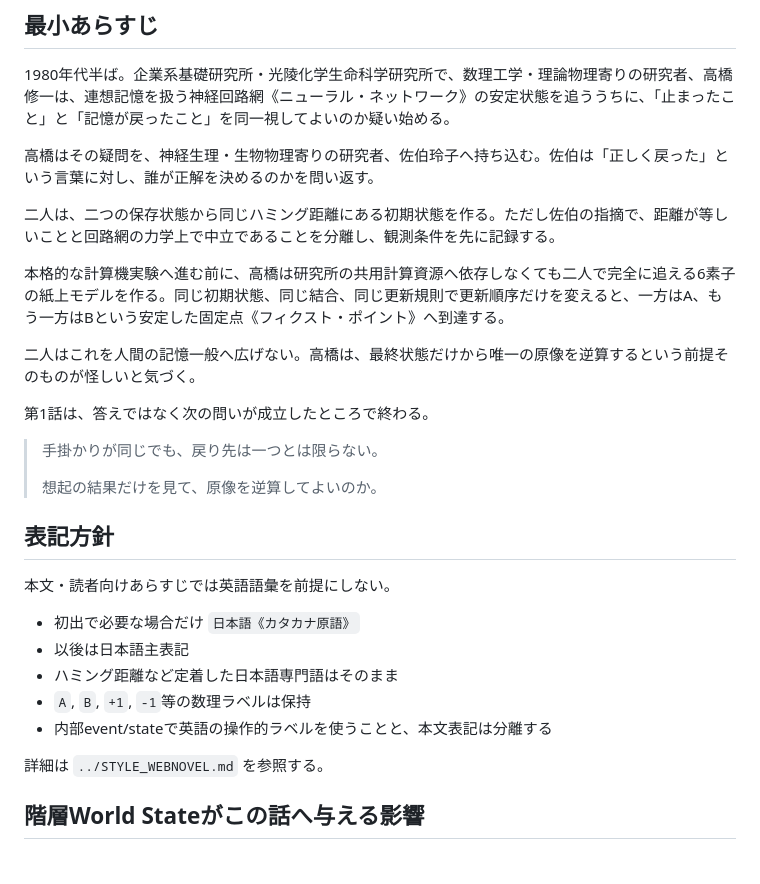
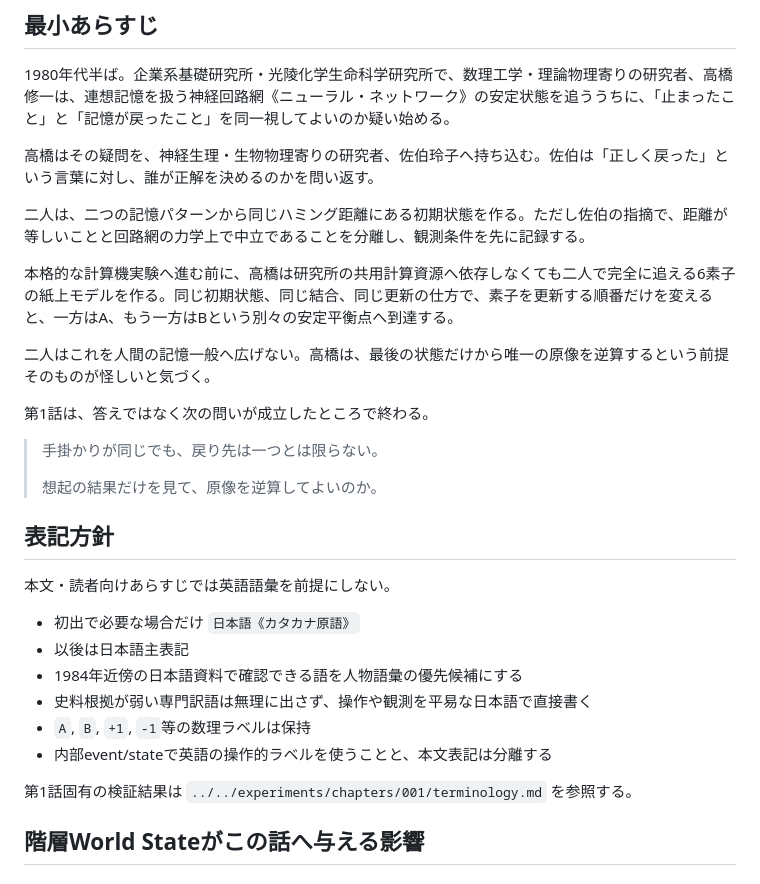
Before and after one commit to Unjuno/tensei-neural-network, a Markdown page: novel/chapters/001-outline.md, the part around the change. Drawn GitHub-style.

Commit message:
第1話あらすじを用語検証結果へ同期

```diff
--- a/novel/chapters/001-outline.md
+++ b/novel/chapters/001-outline.md
@@ -16,11 +16,11 @@
 
 高橋はその疑問を、神経生理・生物物理寄りの研究者、佐伯玲子へ持ち込む。佐伯は「正しく戻った」という言葉に対し、誰が正解を決めるのかを問い返す。
 
-二人は、二つの保存状態から同じハミング距離にある初期状態を作る。ただし佐伯の指摘で、距離が等しいことと回路網の力学上で中立であることを分離し、観測条件を先に記録する。
+二人は、二つの記憶パターンから同じハミング距離にある初期状態を作る。ただし佐伯の指摘で、距離が等しいことと回路網の力学上で中立であることを分離し、観測条件を先に記録する。
 
-本格的な計算機実験へ進む前に、高橋は研究所の共用計算資源へ依存しなくても二人で完全に追える6素子の紙上モデルを作る。同じ初期状態、同じ結合、同じ更新規則で更新順序だけを変えると、一方はA、もう一方はBという安定した固定点《フィクスト・ポイント》へ到達する。
+本格的な計算機実験へ進む前に、高橋は研究所の共用計算資源へ依存しなくても二人で完全に追える6素子の紙上モデルを作る。同じ初期状態、同じ結合、同じ更新の仕方で、素子を更新する順番だけを変えると、一方はA、もう一方はBという別々の安定平衡点へ到達する。
 
-二人はこれを人間の記憶一般へ広げない。高橋は、最終状態だけから唯一の原像を逆算するという前提そのものが怪しいと気づく。
+二人はこれを人間の記憶一般へ広げない。高橋は、最後の状態だけから唯一の原像を逆算するという前提そのものが怪しいと気づく。
 
 第1話は、答えではなく次の問いが成立したところで終わる。
 
@@ -34,11 +34,12 @@
 
 - 初出で必要な場合だけ `日本語《カタカナ原語》`
 - 以後は日本語主表記
-- ハミング距離など定着した日本語専門語はそのまま
+- 1984年近傍の日本語資料で確認できる語を人物語彙の優先候補にする
+- 史料根拠が弱い専門訳語は無理に出さず、操作や観測を平易な日本語で直接書く
 - `A`, `B`, `+1`, `-1`等の数理ラベルは保持
 - 内部event/stateで英語の操作的ラベルを使うことと、本文表記は分離する
 
-詳細は `../STYLE_WEBNOVEL.md` を参照する。
+第1話固有の検証結果は `../../experiments/chapters/001/terminology.md` を参照する。
 
 ## 階層World Stateがこの話へ与える影響
 
```
